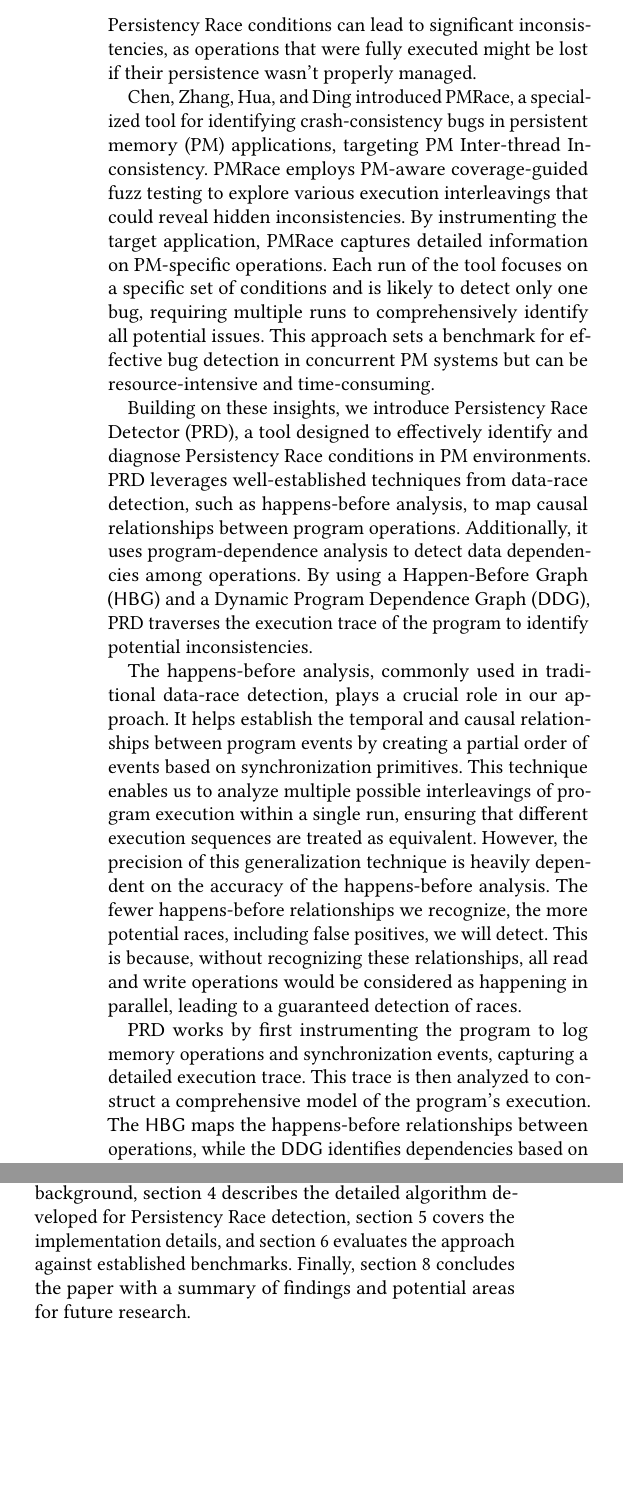
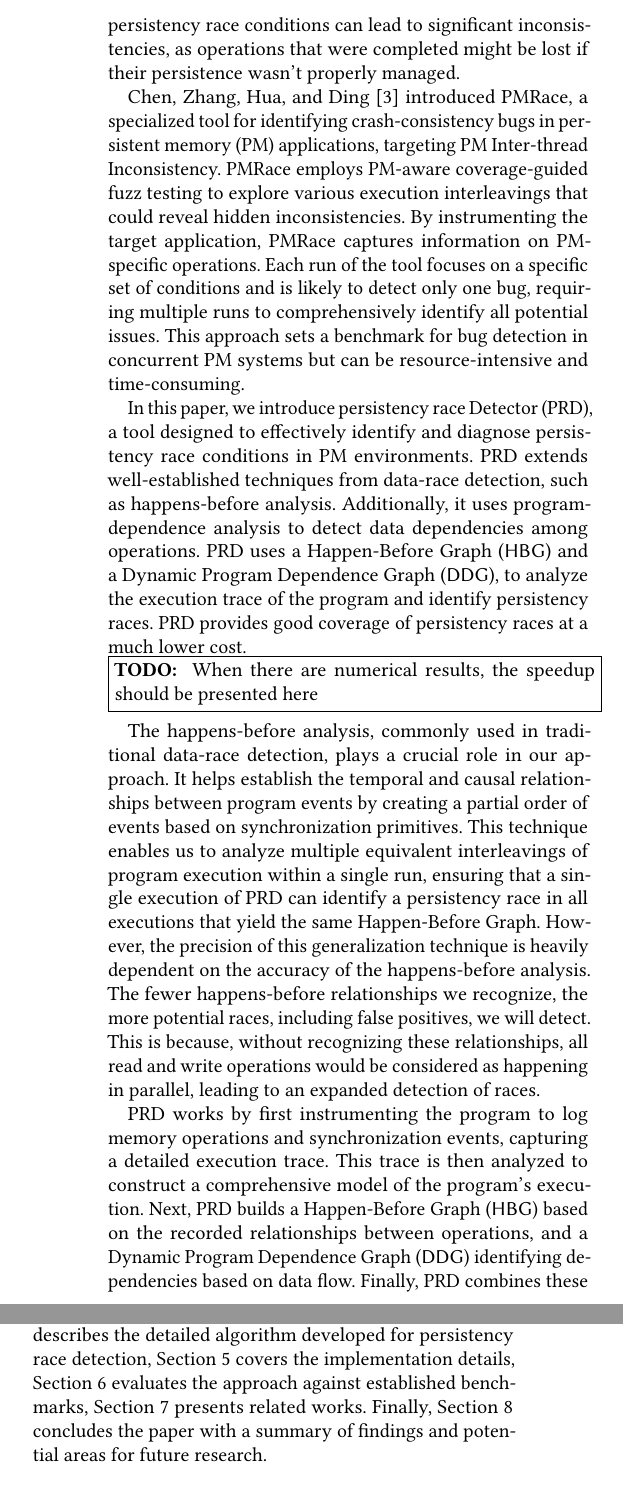
Before and after one commit to RonGatenio/prd, a LaTeX paper (algorithm/article.tex, which reads algorithm/macros.tex): two parts of the columns of page 2 of 9 before the commit and two parts of the columns of page 2 of 10 after it, joined at a grey line, cut so that both start at the same text, the shorter picture padded with empty space. Compiled offline with pdfLaTeX.

Commit message:
chapter 1 fixes

```diff
--- a/algorithm/article.tex
+++ b/algorithm/article.tex
@@ -12,6 +12,11 @@
 
 % make references clickable
 \usepackage[]{hyperref}
+
+\usepackage{hyperref}
+\addto\extrasenglish{
+    \def\sectionautorefname{Section}
+}
 
 \begin{document}
 
@@ -79 +84,2 @@ This work targets a specific concurrency-related bug prevalent in NVM programs,
 
+To illustrate the detrimental effect the persistency bug may have, consider Harris's Linked-List \cite{harris2001}. In this data structure, the insert operation involves creating a new node, linking it to the next node, and then using an atomic operation to link the previous node to the new node. Now, imagine that another thread attempts to insert a node immediately after the newly inserted node and succeeds. Even if an explicit flush operation is added at the end of the insert operation to ensure persistence, thread interleavings could still cause issues. Specifically, the first insert operation might be interrupted just before the flush, while the second insert operation completes entirely. If a crash occurs at this moment, the system might recover to a state where neither node appears in the list, even though the second operation had seemingly completed. This example demonstrates how \NameRace conditions can lead to significant inconsistencies, as operations that were completed might be lost if their persistence wasn't properly managed.
@@ -81,24 +86,23 @@ In simpler terms, a \NameRace happens when a thread writes data to PM but gets i
 
-To illustrate, consider Harris's Linked-List \cite{harris2001}. In this data structure, the insert operation involves creating a new node, linking it to the next node, and then using an atomic operation to link the previous node to the new node. Now, imagine that another thread attempts to insert a node immediately after the newly inserted node and succeeds. Even if an explicit flush operation is added at the end of the insert operation to ensure persistence, thread interleavings could still cause issues. Specifically, the first insert operation might be interrupted just before the flush, while the second insert operation completes entirely. If a crash occurs at this moment, the system might recover to a state where neither node appears in the list, even though the second operation had seemingly completed. This example demonstrates how \NameRace conditions can lead to significant inconsistencies, as operations that were fully executed might be lost if their persistence wasn't properly managed.
+Chen, Zhang, Hua, and Ding \cite{pmrace2022} introduced PMRace, a specialized tool for identifying crash-consistency bugs in persistent memory (PM) applications, targeting \NamePMRaceRace. PMRace employs PM-aware coverage-guided fuzz testing to explore various execution interleavings that could reveal hidden inconsistencies. By instrumenting the target application, PMRace captures information on PM-specific operations. Each run of the tool focuses on a specific set of conditions and is likely to detect only one bug, requiring multiple runs to comprehensively identify all potential issues. This approach sets a benchmark for bug detection in concurrent PM systems but can be resource-intensive and time-consuming.
 
-Chen, Zhang, Hua, and Ding introduced PMRace, a specialized tool for identifying crash-consistency bugs in persistent memory (PM) applications, targeting \NamePMRaceRace. PMRace employs PM-aware coverage-guided fuzz testing to explore various execution interleavings that could reveal hidden inconsistencies. By instrumenting the target application, PMRace captures detailed information on PM-specific operations. Each run of the tool focuses on a specific set of conditions and is likely to detect only one bug, requiring multiple runs to comprehensively identify all potential issues. This approach sets a benchmark for effective bug detection in concurrent PM systems but can be resource-intensive and time-consuming.
+In this paper, we introduce \NameRaceDetector (\SignRaceDetector), a tool designed to effectively identify and diagnose \NameRace conditions in PM environments. \SignRaceDetector extends well-established techniques from data-race detection, such as happens-before analysis. Additionally, it uses program-dependence analysis to detect data dependencies among operations. \SignRaceDetector uses a \HBGName ($\HBG$) and a \PDGName ($\PDG$), to analyze the execution trace of the program and identify {\NameRace}s. \SignRaceDetector provides good coverage of {\NameRace}s at a much lower cost. \todo{When there are numerical results, the speedup should be presented here}
 
-Building on these insights, we introduce \NameRaceDetector (\SignRaceDetector), a tool designed to effectively identify and diagnose \NameRace conditions in PM environments. \SignRaceDetector leverages well-established techniques from data-race detection, such as happens-before analysis, to map causal relationships between program operations. Additionally, it uses program-dependence analysis to detect data dependencies among operations. By using a \HBGName ($\HBG$) and a \PDGName ($\PDG$), \SignRaceDetector traverses the execution trace of the program to identify potential inconsistencies.
+The happens-before analysis, commonly used in traditional data-race detection, plays a crucial role in our approach. It helps establish the temporal and causal relationships between program events by creating a partial order of events based on synchronization primitives. This technique enables us to analyze multiple equivalent interleavings of program execution within a single run, ensuring that a single execution of \SignRaceDetector can identify a \NameRace in all executions that yield the same \HBGName.
+However, the precision of this generalization technique is heavily dependent on the accuracy of the happens-before analysis. The fewer happens-before relationships we recognize, the more potential races, including false positives, we will detect. This is because, without recognizing these relationships, all read and write operations would be considered as happening in parallel, leading to an expanded detection of races.
 
-The happens-before analysis, commonly used in traditional data-race detection, plays a crucial role in our approach. It helps establish the temporal and causal relationships between program events by creating a partial order of events based on synchronization primitives. This technique enables us to analyze multiple possible interleavings of program execution within a single run, ensuring that different execution sequences are treated as equivalent.
-However, the precision of this generalization technique is heavily dependent on the accuracy of the happens-before analysis. The fewer happens-before relationships we recognize, the more potential races, including false positives, we will detect. This is because, without recognizing these relationships, all read and write operations would be considered as happening in parallel, leading to a guaranteed detection of races.
+\SignRaceDetector works by first instrumenting the program to log memory operations and synchronization events, capturing a detailed execution trace. This trace is then analyzed to construct a comprehensive model of the program's execution. Next, \SignRaceDetector builds a \HBGName ($\HBG$) based on the recorded relationships between operations, and a \PDGName ($\PDG$) identifying dependencies based on data flow. Finally, \SignRaceDetector combines these analyses to pinpoint potential \NameRace conditions. Optimization techniques are applied to handle large traces efficiently to achieve scalable and practical detection process for real-world applications.
 
-\SignRaceDetector works by first instrumenting the program to log memory operations and synchronization events, capturing a detailed execution trace. This trace is then analyzed to construct a comprehensive model of the program's execution. The $\HBG$ maps the happens-before relationships between operations, while the $\PDG$ identifies dependencies based on data flow. By combining these analyses, \SignRaceDetector can pinpoint potential \NameRace conditions. Optimization techniques are applied to handle large traces efficiently, ensuring that the detection process remains scalable and practical for real-world applications.
+\SignRaceDetector achieves comprehensive coverage of possible race conditions while significantly enhancing the speed and efficiency of race detection in NVM programs. This approach eliminates the need for a large number of individual test runs, making the detection process more practical and resource-efficient.
 
-By leveraging these techniques, \SignRaceDetector achieves comprehensive coverage of possible race conditions while significantly enhancing the speed and efficiency of race detection in NVM programs. This approach reduces the need for numerous individual test runs, making the detection process more practical and resource-efficient.
+\todo{When there are numerical results, here is a good place to summarize them!}
 
 
 % TODO: contributions?
 
 % In the following sections, we go into the technical background of NVM technologies and persistent memory programming models, providing a foundation for understanding the complexities of ensuring data consistency. We then describe the design and implementation of \NameRaceDetector, followed by a comprehensive evaluation of its performance. Finally, we discuss related work in the field and conclude with insights and future directions for research.
 
-
-The remainder of this paper is organized as follows: \autoref{sec:preliminaries} discusses the theoretical foundations and the necessary background, \autoref{sec:algorithm} describes the detailed algorithm developed for \NameRace detection, \autoref{sec:implementation} covers the implementation details, and \autoref{sec:evaluation} evaluates the approach against established benchmarks. Finally, \autoref{sec:conclusions} concludes the paper with a summary of findings and potential areas for future research.
+The remainder of this paper is organized as follows: \autoref{sec:preliminaries} discusses the terminology and background, \autoref{sec:datastructures} describes the data structures used in our solution, \autoref{sec:algorithm} describes the detailed algorithm developed for \NameRace detection, \autoref{sec:implementation} covers the implementation details, \autoref{sec:evaluation} evaluates the approach against established benchmarks, \autoref{sec:relatedwork} presents related works. Finally, \autoref{sec:conclusions} concludes the paper with a summary of findings and potential areas for future research.
 % TODO: more sections
 
 
--- a/algorithm/macros.tex
+++ b/algorithm/macros.tex
@@ -32,7 +32,8 @@
 % \newcommand{\race}{\myrace}
 % \renewcommand{\race}{PM Inter-thread Inconsistency\xspace}
 
-\newcommand{\NameRace}{Persistency Race\xspace}
+% \newcommand{\NameRace}{Persistency Race\xspace}
+\newcommand{\NameRace}{persistency race\xspace}
 \newcommand{\SignRace}{PR\xspace}
 
 \newcommand{\NameRaceDetector}{\NameRace Detector\xspace}
@@ -298,7 +299,7 @@
 
 \newcommand{\todo}[1]{\noindent\begin{center}\fbox{\textbf{TODO: } #1}\end{center}}
 \renewcommand{\todo}[1]{\noindent\fbox{\textbf{TODO: } #1}}
-\renewcommand{\todo}[1]{\noindent\begin{minipage}{\columnwidth}\fbox{\parbox{\columnwidth}{\textbf{TODO: } #1}}\end{minipage}}
+\renewcommand{\todo}[1]{\newline\noindent\begin{minipage}{\columnwidth}\fbox{\parbox{\columnwidth}{\textbf{TODO: } #1}}\end{minipage}\newline}
 % \renewcommand{\todo}[1]{}
 
 
```
Also changed, not shown: algorithm/article.tex (14 more changed lines).
